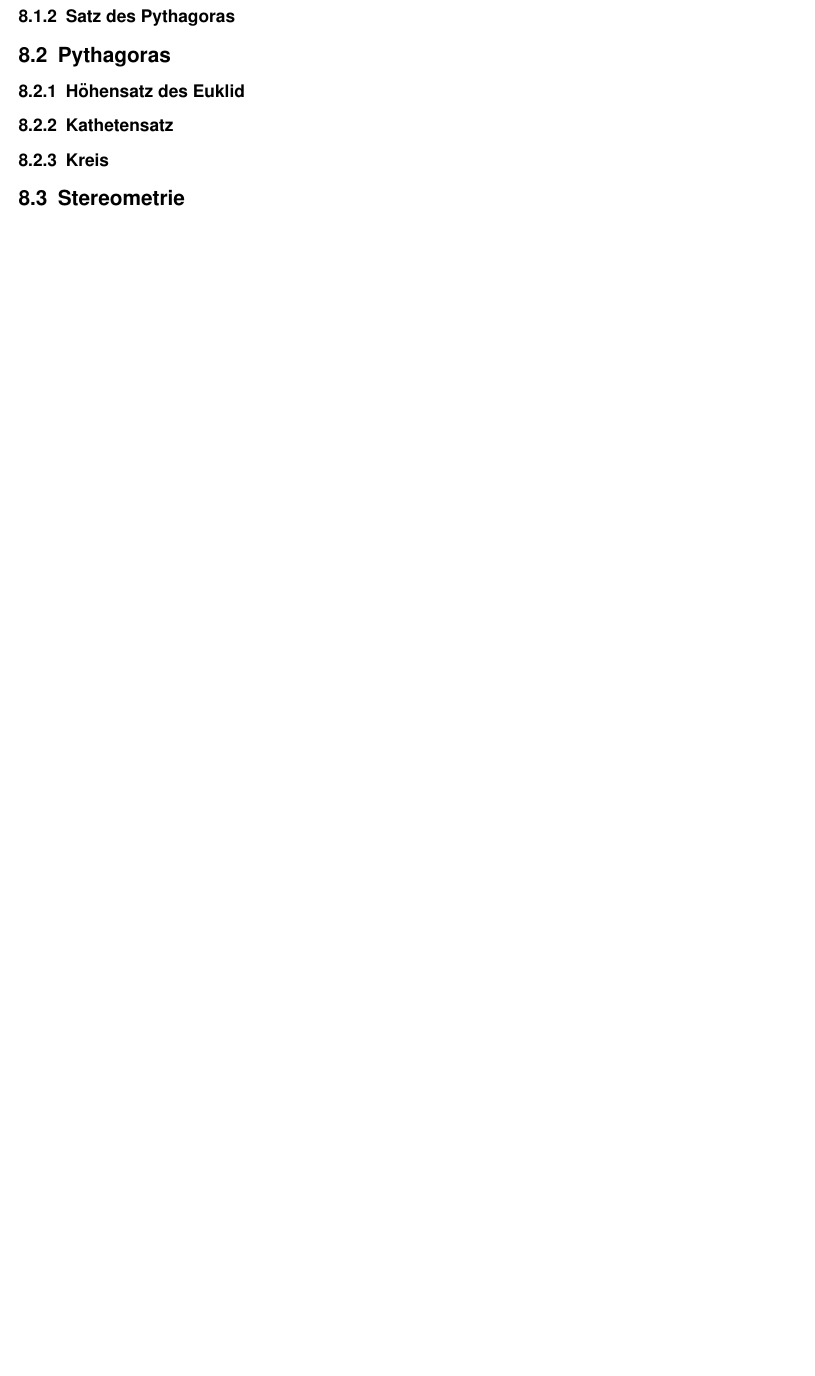
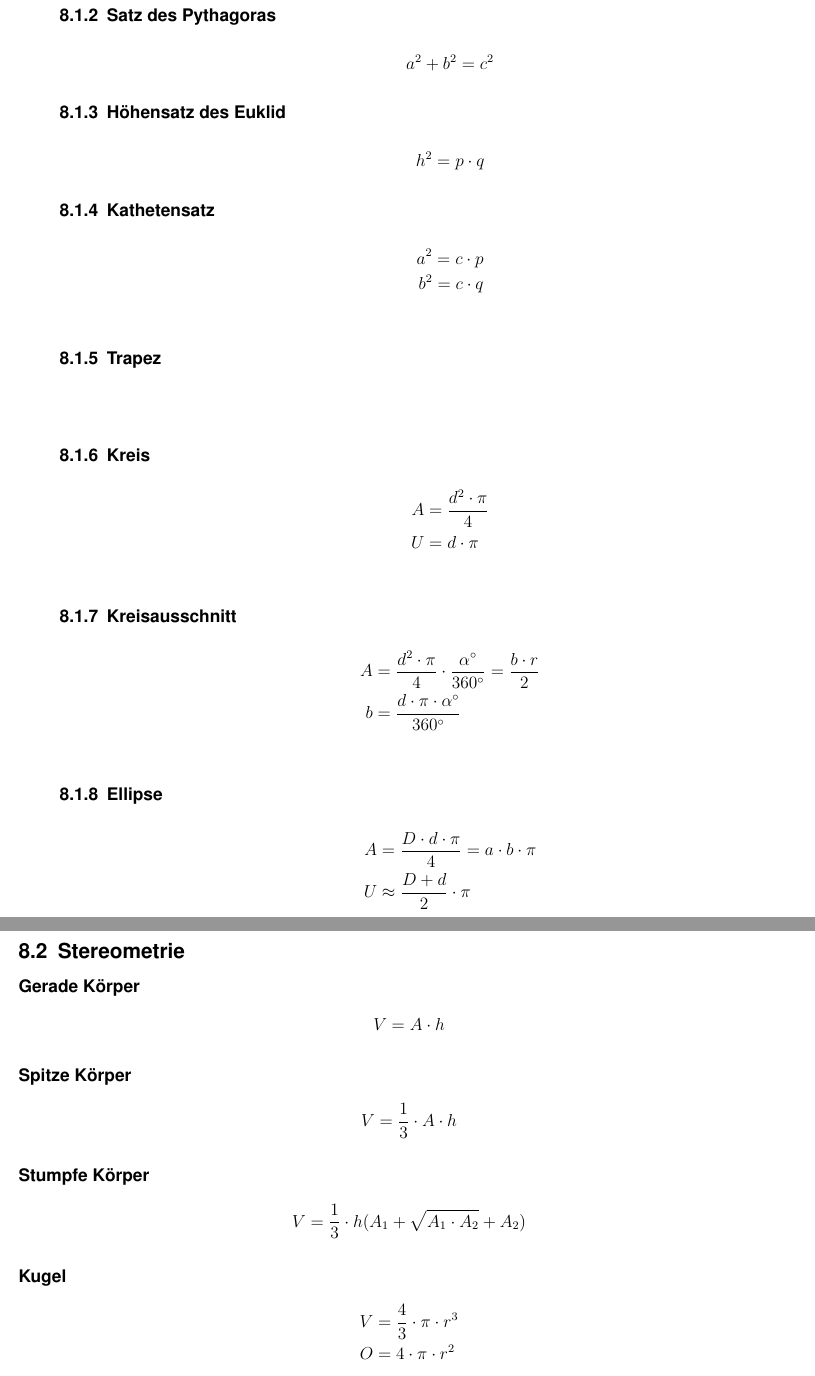
Before and after one commit to codirk/difo, a LaTeX document (FORMELSAMMLUNG.tex, which reads sections/08_Geometrie.tex): part of page 11 of 12 before the commit and two parts of pages 12 and 13 of 14 after it, the two joined at a grey line, cut so that both start at the same text, the shorter picture padded with empty space. Compiled offline with pdfLaTeX.

Commit message:
Geometrie plain added

```diff
--- a/sections/08_Geometrie.tex
+++ b/sections/08_Geometrie.tex
@@ -5,5 +31,12 @@
+\begin{align*}
+    a^2+b^2=c^2
+\end{align*}
 
-\subsection{Pythagoras}
+\subsubsection{Höhensatz des Euklid}
+%TODO picture
+\begin{align*}
+    h^2=p \cdot q
+\end{align*}
 
 
 %\begin{figure}[htb]
@@ -29,15 +61,61 @@
 %  \label{fig:decision-tree}
 %\end{figure}
 
+\subsubsection{Kathetensatz}
+%TODO picture
+\begin{align*}
+    a^2=c \cdot p \\
+    b^2=c \cdot q \\
+\end{align*}
 
-
-
-\subsubsection{Höhensatz des Euklid}
-\subsubsection{Kathetensatz}
+\subsubsection{Trapez}
+%TODO picture
+\begin{align*}
+\end{align*}
 
 \subsubsection{Kreis}
+%TODO picture
+\begin{align*}
+    A &= \frac{d^2 \cdot \pi}{4} \\
+    U &= d \cdot \pi \\
+\end{align*}
+
+\subsubsection{Kreisausschnitt}
+%TODO picture
+\begin{align*}
+    A &= \frac{d^2 \cdot \pi}{4} \cdot \frac{\alpha^\circ}{360^\circ} = \frac{b \cdot r}{2} \\
+    b &= \frac{d \cdot \pi \cdot \alpha^\circ }{ 360^\circ} \\
+\end{align*}
+
+\subsubsection{Ellipse}
+%TODO picture
+\begin{align*}
+    A &= \frac{D \cdot d \cdot \pi}{4} = a \cdot b \cdot \pi \\
+    U &\approx \frac{D+d}{2} \cdot \pi \\
+\end{align*}
 
 
 \subsection{Stereometrie}
+\paragraph{Gerade Körper}
+\begin{align*}
+    V = A \cdot h
+\end{align*}
+
+\paragraph{Spitze Körper}
+\begin{align*}
+    V = \frac{1}{3} \cdot A \cdot h
+\end{align*}
+
+\paragraph{Stumpfe Körper}
+\begin{align*}
+    V = \frac{1}{3} \cdot h ( A_1 + \sqrt{A_1 \cdot A_2} + A_2)
+\end{align*}
+
+\paragraph{Kugel}
+\begin{align*}
+    V &= \frac{4}{3} \cdot \pi \cdot r^3 \\
+    O &= 4 \cdot \pi \cdot r^2 \\
+\end{align*}
+
 \subsection{Trigonometrie}
 \subsection{Geniometrie}
```
Also changed, not shown: sections/08_Geometrie.tex (27 more changed lines).
